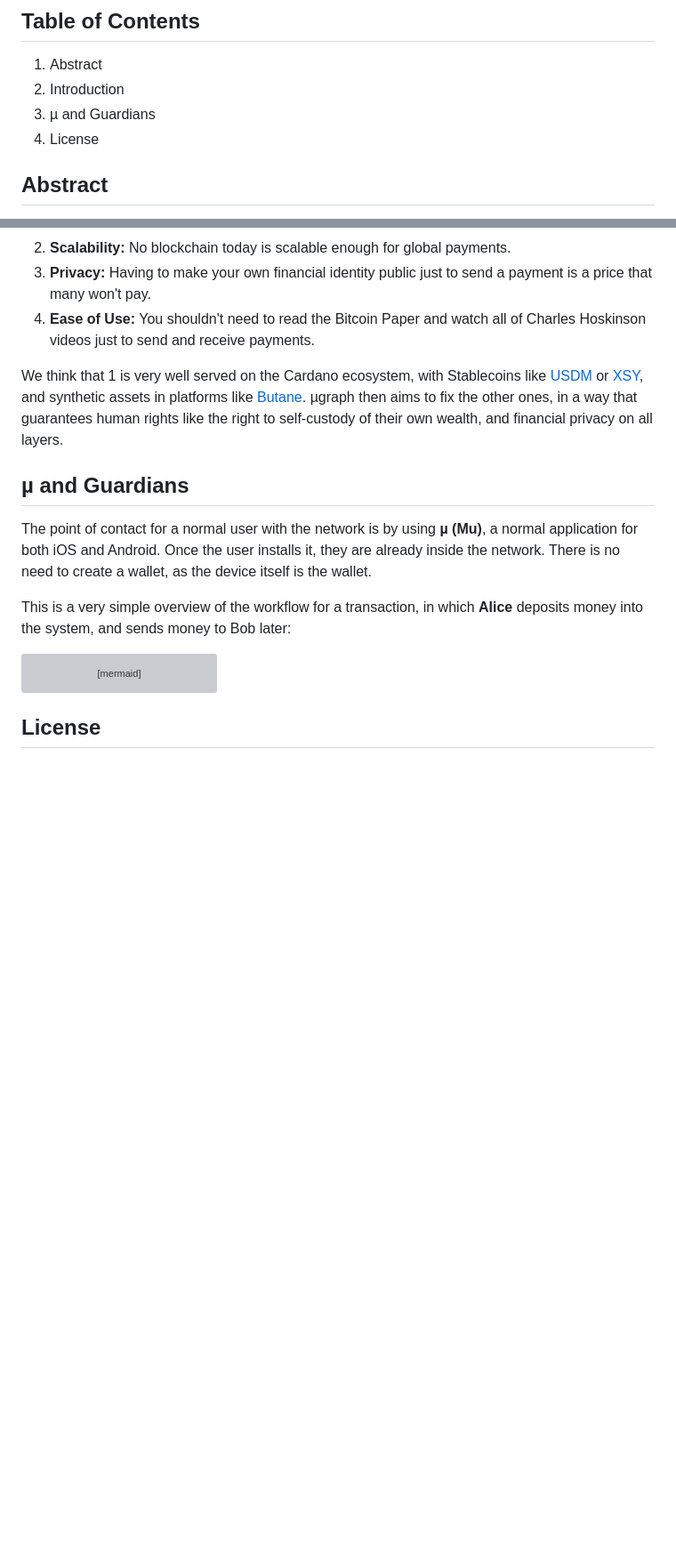
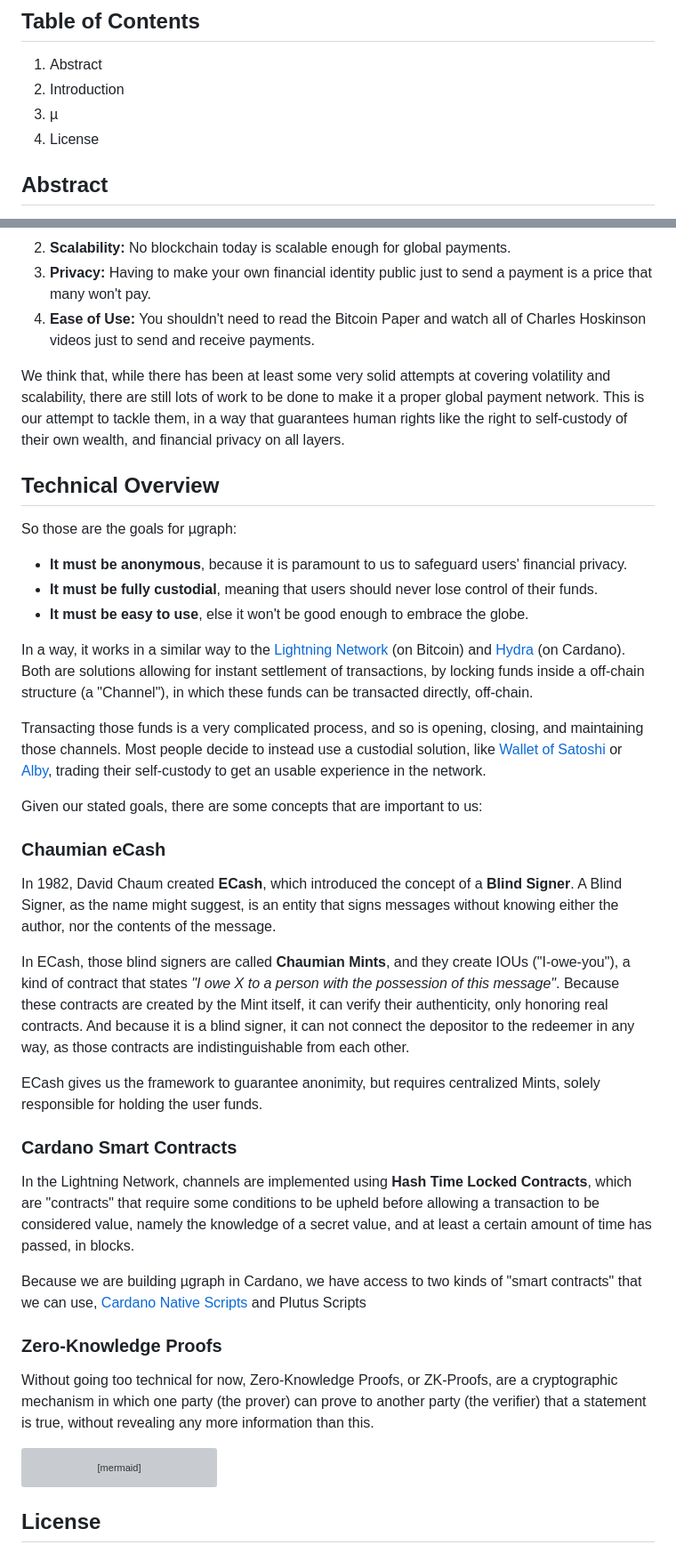
Before and after one commit to mugraph-payments/mugraph, a Markdown page: README.md, 2 parts joined by grey strips. Shown: that part at 89% size. Drawn GitHub-style; blank space fills up the shorter version; grey boxes are pictures that could not be loaded.

Commit message:
doc: a little bit more text

````diff
--- a/README.md
+++ b/README.md
@@ -4,7 +4,7 @@
 
 1. Abstract
 1. Introduction
-1. µ and Guardians
+1. µ
 1. License
 
 ## Abstract
@@ -28,13 +28,39 @@ In our point of view, there are five main problems we need to tackle if we want
 1. **Privacy:** Having to make your own financial identity public just to send a payment is a price that many won't pay.
 1. **Ease of Use:** You shouldn't need to read the Bitcoin Paper and watch all of Charles Hoskinson videos just to send and receive payments.
 
-We think that 1 is very well served on the Cardano ecosystem, with Stablecoins like [USDM](https://mehen.io/) or [XSY](https://xsy.fi/), and synthetic assets in platforms like [Butane](https://butane.dev). µgraph then aims to fix the other ones, in a way that guarantees human rights like the right to self-custody of their own wealth, and financial privacy on all layers.
+We think that, while there has been at least some very solid attempts at covering volatility and scalability, there are still lots of work to be done to make it a proper global payment network. This is our attempt to tackle them, in a way that guarantees human rights like the right to self-custody of their own wealth, and financial privacy on all layers.
 
-## µ and Guardians
+## Technical Overview
 
-The point of contact for a normal user with the network is by using **µ (Mu)**, a normal application for both iOS and Android. Once the user installs it, they are already inside the network. There is no need to create a wallet, as the device itself is the wallet.
+So those are the goals for µgraph:
 
-This is a very simple overview of the workflow for a transaction, in which **Alice** deposits money into the system, and sends money to Bob later:
+- **It must be anonymous**, because it is paramount to us to safeguard users' financial privacy.
+- **It must be fully custodial**, meaning that users should never lose control of their funds.
+- **It must be easy to use**, else it won't be good enough to embrace the globe.
+
+In a way, it works in a similar way to the [Lightning Network](https://lightning.network) (on Bitcoin) and [Hydra](https://hydra.family) (on Cardano). Both are solutions allowing for instant settlement of transactions, by locking funds inside a off-chain structure (a "Channel"), in which these funds can be transacted directly, off-chain.
+
+Transacting those funds is a very complicated process, and so is opening, closing, and maintaining those channels. Most people decide to instead use a custodial solution, like [Wallet of Satoshi](https://www.walletofsatoshi.com/) or [Alby](https://getalby.com), trading their self-custody to get an usable experience in the network.
+
+Given our stated goals, there are some concepts that are important to us:
+
+### Chaumian eCash
+
+In 1982, David Chaum created **ECash**, which introduced the concept of a **Blind Signer**. A Blind Signer, as the name might suggest, is an entity that signs messages without knowing either the author, nor the contents of the message.
+
+In ECash, those blind signers are called **Chaumian Mints**, and they create IOUs ("I-owe-you"), a kind of contract that states *"I owe X to a person with the possession of this message"*. Because these contracts are created by the Mint itself, it can verify their authenticity, only honoring real contracts. And because it is a blind signer, it can not connect the depositor to the redeemer in any way, as those contracts are indistinguishable from each other.
+
+ECash gives us the framework to guarantee anonimity, but requires centralized Mints, solely responsible for holding the user funds.
+
+### Cardano Smart Contracts
+
+In the Lightning Network, channels are implemented using **Hash Time Locked Contracts**, which are "contracts" that require some conditions to be upheld before allowing a transaction to be considered value, namely the knowledge of a secret value, and at least a certain amount of time has passed, in blocks.
+
+Because we are building µgraph in Cardano, we have access to two kinds of "smart contracts" that we can use, [Cardano Native Scripts](<>) and Plutus Scripts
+
+### Zero-Knowledge Proofs
+
+Without going too technical for now, Zero-Knowledge Proofs, or ZK-Proofs, are a cryptographic mechanism in which one party (the prover) can prove to another party (the verifier) that a statement is true, without revealing any more information than this.
 
 ```mermaid
 sequenceDiagram
````
